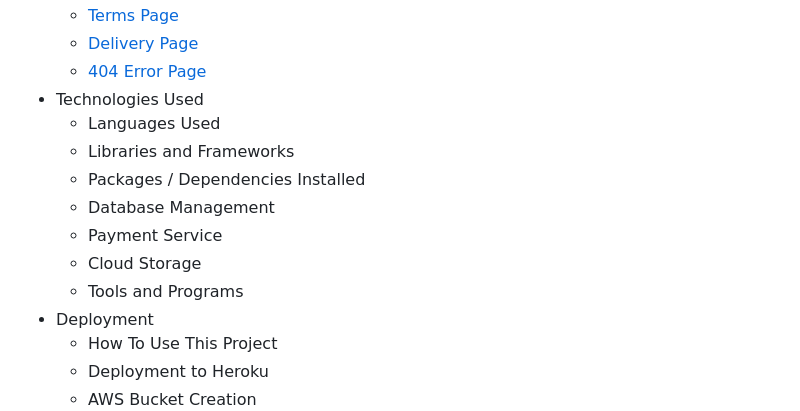
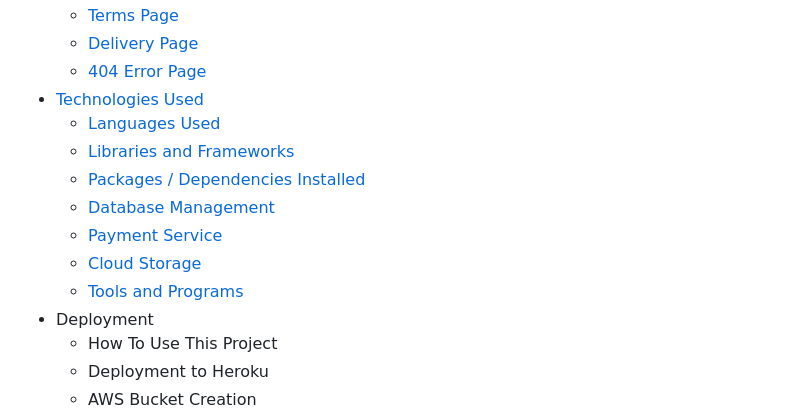
Before and after one commit to Dania2021/shines-school-supplies, a Markdown page: README.md, the part around the change printed below. Drawn GitHub-style.

```diff
--- a/README.md
+++ b/README.md
@@ -46,14 +46,14 @@ Live Site: [Shines School Supplies](https://shine-school-supplies.herokuapp.com/
   * [Terms Page](#terms-page)
   * [Delivery Page](#delivery-page)
   * [404 Error Page](#404-page)
-* Technologies Used
-  * Languages Used
-  * Libraries and Frameworks
-  * Packages / Dependencies Installed
-  * Database Management
-  * Payment Service
-  * Cloud Storage
-  * Tools and Programs
+* [Technologies Used](#technologies-used)
+  * [Languages Used](#technologies-used)
+  * [Libraries and Frameworks](#libraries-and-frameworks)
+  * [Packages / Dependencies Installed](#packages--dependencies-installed)
+  * [Database Management](#database-management)
+  * [Payment Service](#payment-service)
+  * [Cloud Storage](#cloud-storage)
+  * [Tools and Programs](#tools-and-programs)
 * Deployment
   * How To Use This Project
   * Deployment to Heroku
```
Also changed, not shown: other parts of README.md (+54 -3 lines).
